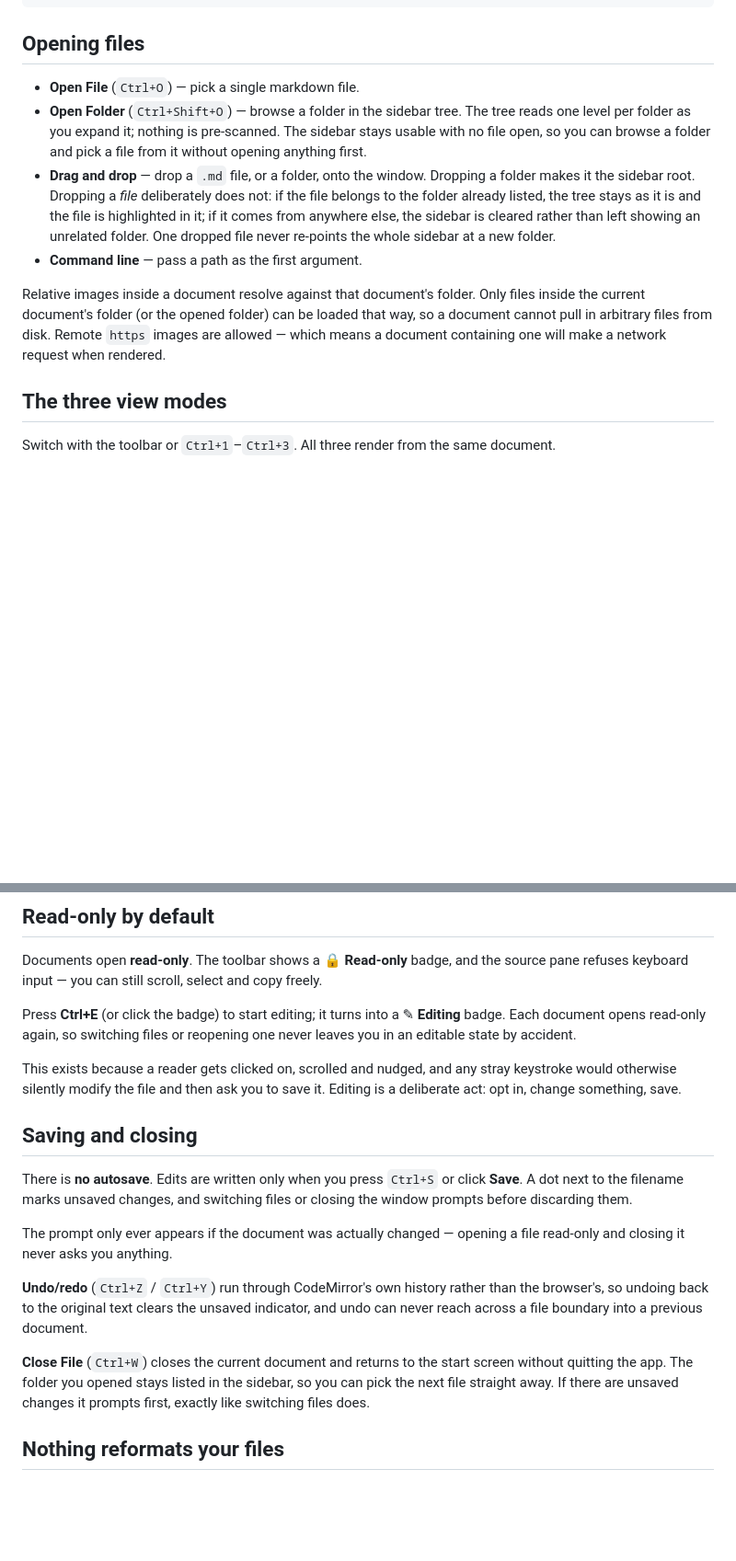
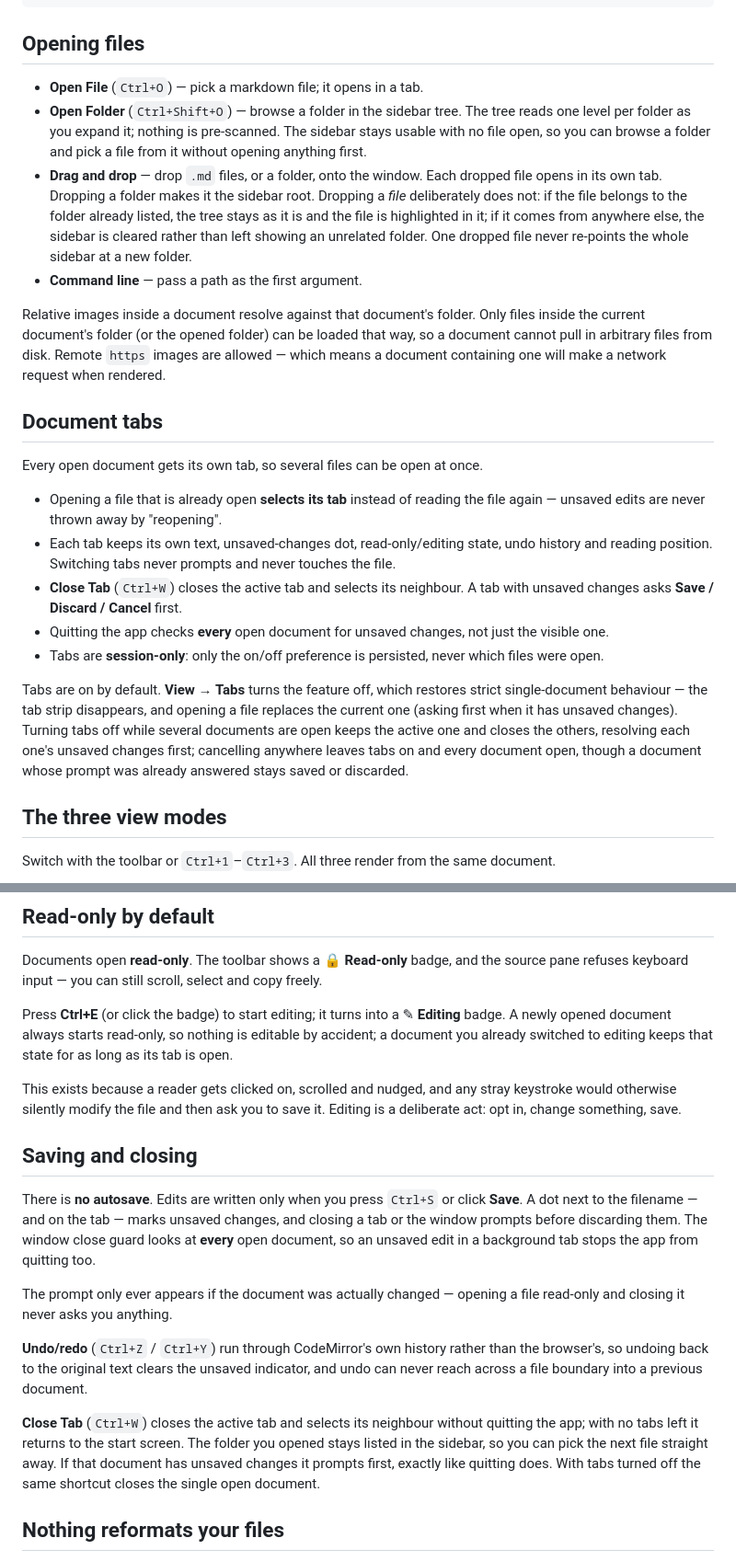
Before and after one commit to joelm3103/markdown-reader, a Markdown page: README.md, 2 parts joined by grey strips. Shown at 92% size. Drawn GitHub-style; blank space fills up the shorter version.

Commit message:
docs(readme): document document tabs and the toggle
Adds a Tabs section covering per-tab state, tab closing, the
session-only/no-restore rule and the strip's keyboard navigation, and
explains what View > Tabs does when switched off. Updates the read-only
and saving sections, which described one-file-at-a-time behaviour, and
the empty-state hint.

Smoke-check badge 177 -> 263, per the count the suite reports.

```diff
--- a/README.md
+++ b/README.md
@@ -51,17 +51,18 @@ npm start -- fixtures/sample.md
 
 ## Opening files
 
-- **Open File** (`Ctrl+O`) — pick a single markdown file.
+- **Open File** (`Ctrl+O`) — pick a markdown file; it opens in a tab.
 - **Open Folder** (`Ctrl+Shift+O`) — browse a folder in the sidebar tree. The
   tree reads one level per folder as you expand it; nothing is pre-scanned. The
   sidebar stays usable with no file open, so you can browse a folder and pick a
   file from it without opening anything first.
-- **Drag and drop** — drop a `.md` file, or a folder, onto the window. Dropping a
-  folder makes it the sidebar root. Dropping a *file* deliberately does not: if the
-  file belongs to the folder already listed, the tree stays as it is and the file is
-  highlighted in it; if it comes from anywhere else, the sidebar is cleared rather
-  than left showing an unrelated folder. One dropped file never re-points the whole
-  sidebar at a new folder.
+- **Drag and drop** — drop `.md` files, or a folder, onto the window. Each
+dropped file opens in its own tab. Dropping a folder makes it the sidebar root.
+Dropping a *file* deliberately does not: if the file belongs to the folder
+already listed, the tree stays as it is and the file is highlighted in it; if it
+comes from anywhere else, the sidebar is cleared rather than left showing an
+unrelated folder. One dropped file never re-points the whole sidebar at a new
+folder.
 - **Command line** — pass a path as the first argument.
 
 Relative images inside a document resolve against that document's folder. Only
@@ -69,6 +70,30 @@ files inside the current document's folder (or the opened folder) can be loaded
 that way, so a document cannot pull in arbitrary files from disk. Remote `https`
 images are allowed — which means a document containing one will make a network
 request when rendered.
+
+## Document tabs
+
+Every open document gets its own tab, so several files can be open at once.
+
+- Opening a file that is already open **selects its tab** instead of reading the
+  file again — unsaved edits are never thrown away by "reopening".
+- Each tab keeps its own text, unsaved-changes dot, read-only/editing state, undo
+  history and reading position. Switching tabs never prompts and never touches
+  the file.
+- **Close Tab** (`Ctrl+W`) closes the active tab and selects its neighbour. A tab
+  with unsaved changes asks **Save / Discard / Cancel** first.
+- Quitting the app checks **every** open document for unsaved changes, not just
+  the visible one.
+- Tabs are **session-only**: only the on/off preference is persisted, never
+  which files were open.
+
+Tabs are on by default. **View → Tabs** turns the feature off, which restores
+strict single-document behaviour — the tab strip disappears, and opening a file
+replaces the current one (asking first when it has unsaved changes). Turning
+tabs off while several documents are open keeps the active one and closes the
+others, resolving each one's unsaved changes first; cancelling anywhere leaves
+tabs on and every document open, though a document whose prompt was already
+answered stays saved or discarded.
 
 ## The three view modes
 
@@ -89,8 +114,9 @@ Documents open **read-only**. The toolbar shows a 🔒 **Read-only** badge, and
 source pane refuses keyboard input — you can still scroll, select and copy freely.
 
 Press **Ctrl+E** (or click the badge) to start editing; it turns into a ✎
-**Editing** badge. Each document opens read-only again, so switching files or
-reopening one never leaves you in an editable state by accident.
+**Editing** badge. A newly opened document always starts read-only, so nothing
+is editable by accident; a document you already switched to editing keeps that
+state for as long as its tab is open.
 
 This exists because a reader gets clicked on, scrolled and nudged, and any stray
 keystroke would otherwise silently modify the file and then ask you to save it.
@@ -99,8 +125,10 @@ Editing is a deliberate act: opt in, change something, save.
 ## Saving and closing
 
 There is **no autosave**. Edits are written only when you press `Ctrl+S` or click
-**Save**. A dot next to the filename marks unsaved changes, and switching files
-or closing the window prompts before discarding them.
+**Save**. A dot next to the filename — and on the tab — marks unsaved changes,
+and closing a tab or the window prompts before discarding them. The window
+close guard looks at **every** open document, so an unsaved edit in a background
+tab stops the app from quitting too.
 
 The prompt only ever appears if the document was actually changed — opening a
 file read-only and closing it never asks you anything.
@@ -110,10 +138,12 @@ than the browser's, so undoing back to the original text clears the unsaved
 indicator, and undo can never reach across a file boundary into a previous
 document.
 
-**Close File** (`Ctrl+W`) closes the current document and returns to the start
-screen without quitting the app. The folder you opened stays listed in the
-sidebar, so you can pick the next file straight away. If there are unsaved
-changes it prompts first, exactly like switching files does.
+**Close Tab** (`Ctrl+W`) closes the active tab and selects its neighbour without
+quitting the app; with no tabs left it returns to the start screen. The folder
+you opened stays listed in the sidebar, so you can pick the next file straight
+away. If that document has unsaved changes it prompts first, exactly like
+quitting does. With tabs turned off the same shortcut closes the single open
+document.
 
 ## Nothing reformats your files
 
```
Also changed, not shown: other parts of README.md (+23 -13 lines).
